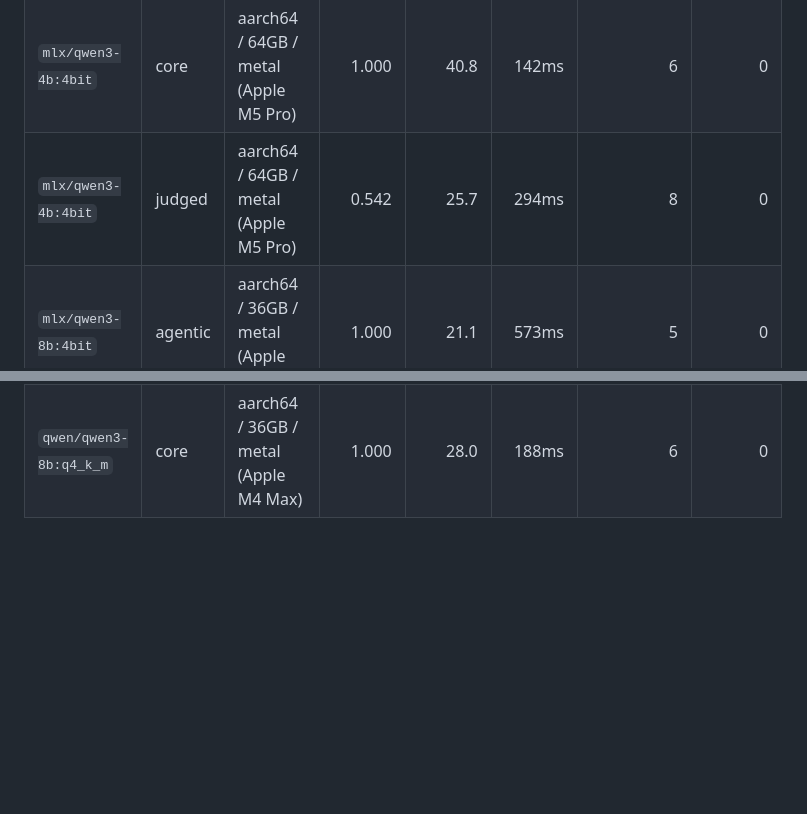
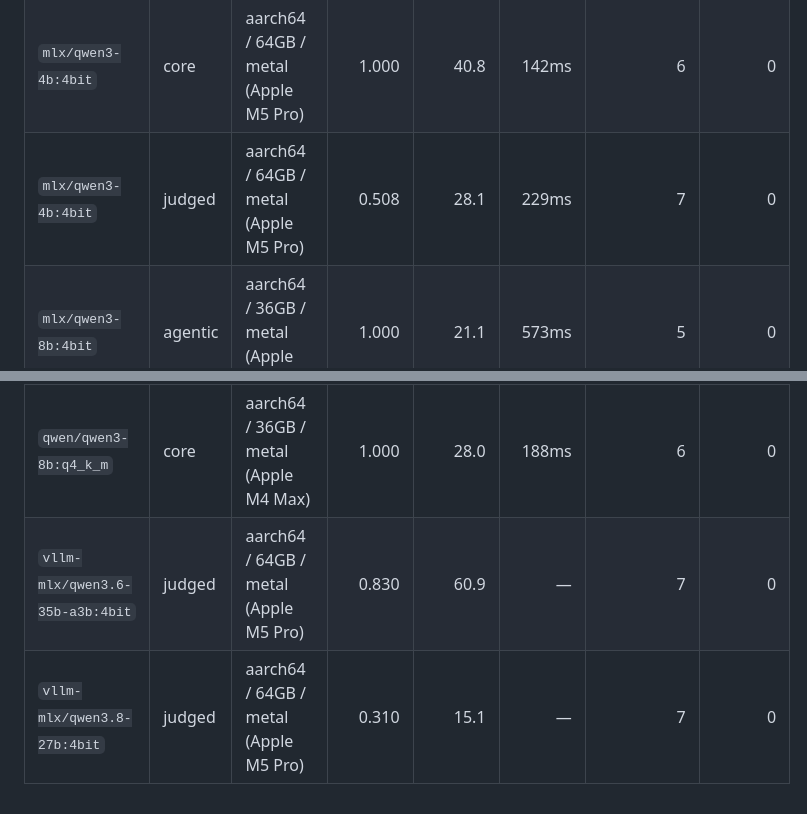
Before and after one commit to Parslee-ai/car-releases, a Markdown page: LEADERBOARD.md, 2 parts joined by grey strips. Rendered like a GitHub page; blank space fills up the shorter version.

```diff
--- a/LEADERBOARD.md
+++ b/LEADERBOARD.md
@@ -29,7 +27,7 @@ always read perf alongside its machine. Contribute via
 | `mlx/qwen3-4b:4bit` | agentic | aarch64 / 64GB / metal (Apple M5 Pro) | 0.933 | 8.9 | 459ms | 5 | 0 |
 | `mlx/qwen3-4b:4bit` | core | aarch64 / 36GB / metal (Apple M4 Max) | 1.000 | 46.1 | 102ms | 6 | 0 |
 | `mlx/qwen3-4b:4bit` | core | aarch64 / 64GB / metal (Apple M5 Pro) | 1.000 | 40.8 | 142ms | 6 | 0 |
-| `mlx/qwen3-4b:4bit` | judged | aarch64 / 64GB / metal (Apple M5 Pro) | 0.542 | 25.7 | 294ms | 8 | 0 |
+| `mlx/qwen3-4b:4bit` | judged | aarch64 / 64GB / metal (Apple M5 Pro) | 0.508 | 28.1 | 229ms | 7 | 0 |
 | `mlx/qwen3-8b:4bit` | agentic | aarch64 / 36GB / metal (Apple M4 Max) | 1.000 | 21.1 | 573ms | 5 | 0 |
 | `mlx/qwen3-8b:4bit` | agentic | aarch64 / 64GB / metal (Apple M5 Pro) | 1.000 | 11.2 | 838ms | 5 | 0 |
 | `mlx/qwen3-8b:4bit` | core | aarch64 / 36GB / metal (Apple M4 Max) | 1.000 | 28.4 | 174ms | 6 | 0 |
@@ -41,3 +40,5 @@ always read perf alongside its machine. Contribute via
 | `qwen/qwen3-4b:q4_k_m` | core | aarch64 / 36GB / metal (Apple M4 Max) | 1.000 | 46.4 | 103ms | 6 | 0 |
 | `qwen/qwen3-8b:q4_k_m` | agentic | aarch64 / 36GB / metal (Apple M4 Max) | 1.000 | 20.7 | 633ms | 5 | 0 |
 | `qwen/qwen3-8b:q4_k_m` | core | aarch64 / 36GB / metal (Apple M4 Max) | 1.000 | 28.0 | 188ms | 6 | 0 |
+| `vllm-mlx/qwen3.6-35b-a3b:4bit` | judged | aarch64 / 64GB / metal (Apple M5 Pro) | 0.830 | 60.9 | — | 7 | 0 |
+| `vllm-mlx/qwen3.8-27b:4bit` | judged | aarch64 / 64GB / metal (Apple M5 Pro) | 0.310 | 15.1 | — | 7 | 0 |
```
Also changed, not shown: other parts of LEADERBOARD.md (+4 -5 lines).
